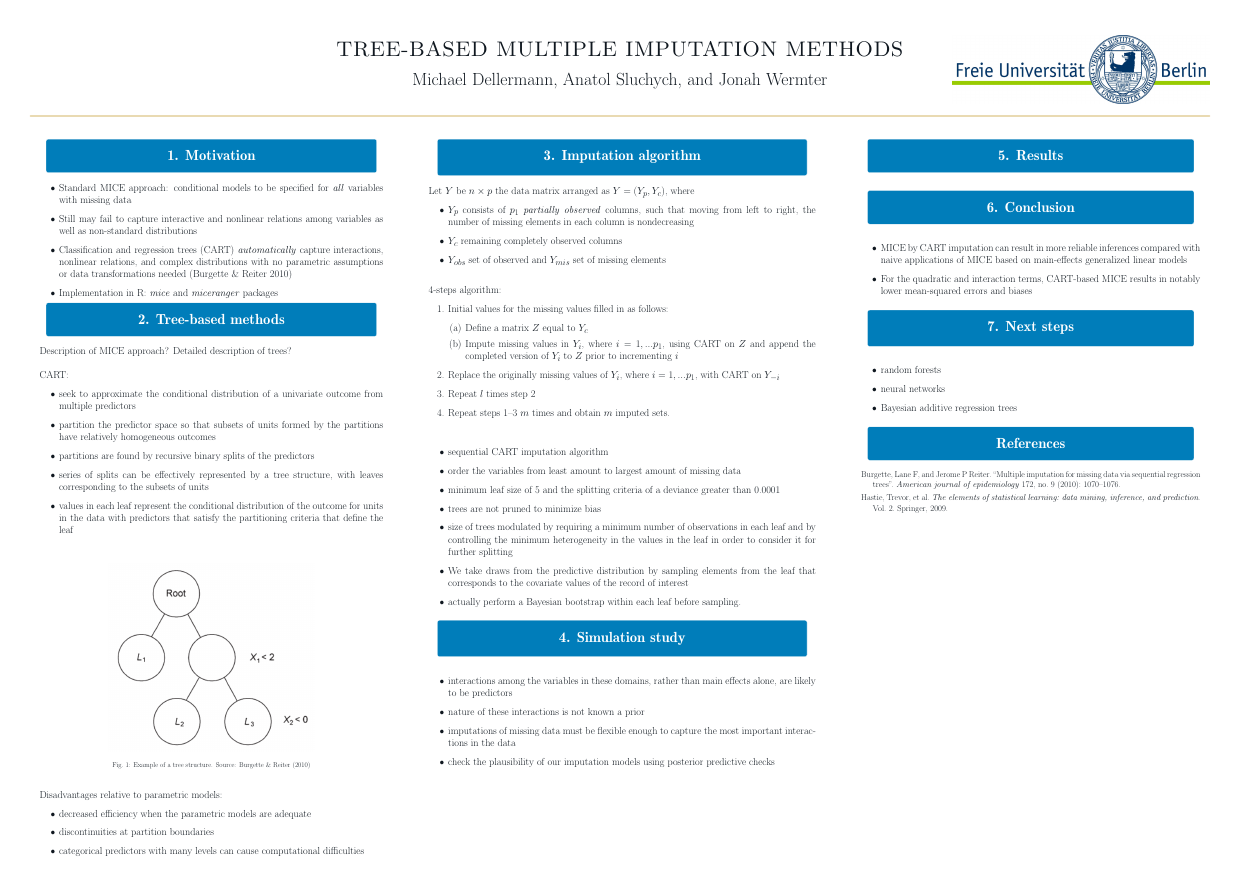
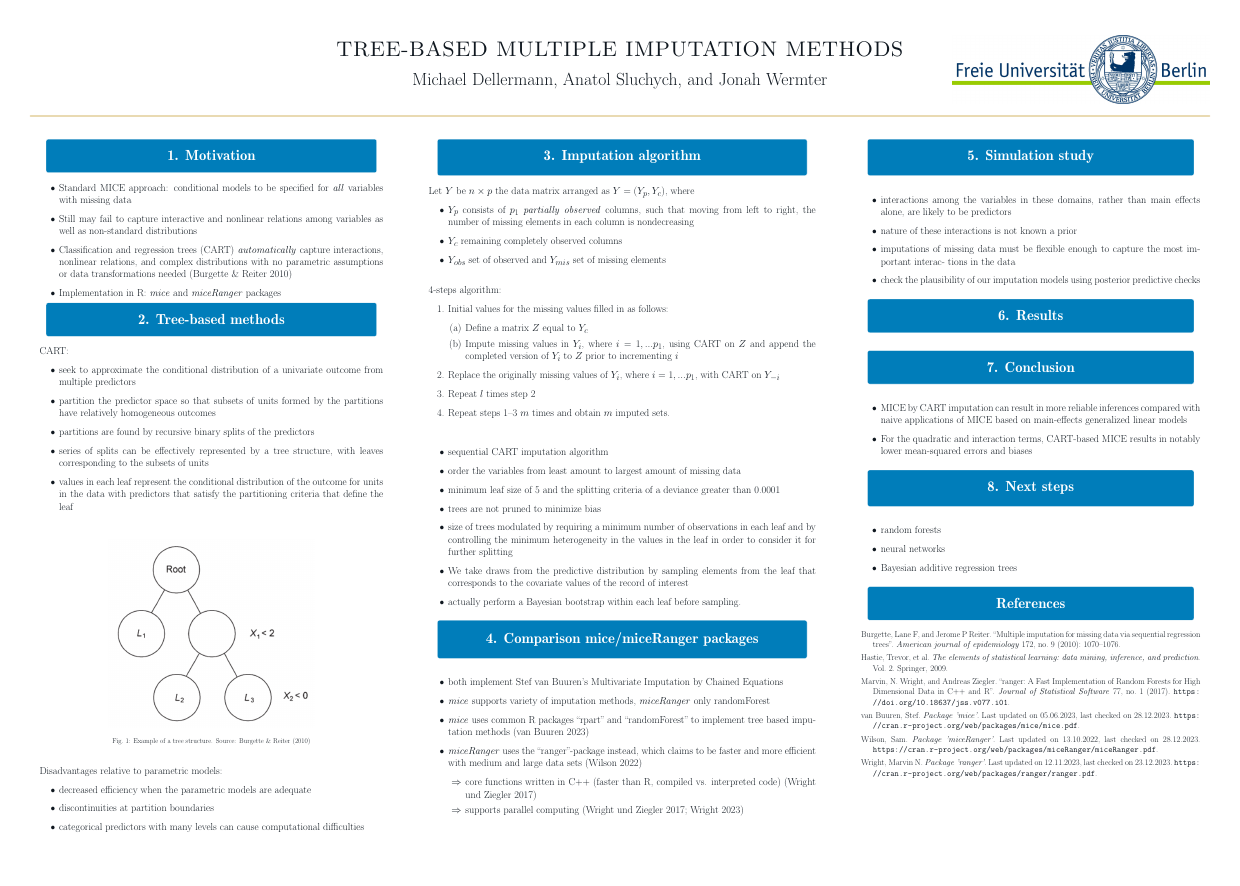
Before and after one commit to asluchych/tree-based-mi, a LaTeX poster (main.tex, which reads refs.bib): the whole page. Compiled offline with pdfLaTeX; a LaTeX package or settings file that is missing is left out.

Commit message:
Update 4. Comparison mice/miceRanger packages

```diff
--- a/main.tex
+++ b/main.tex
@@ -37,16 +37,10 @@
             \item Standard MICE approach: conditional models to be specified for \textit{all} variables with missing data
             \item Still may fail to capture interactive and nonlinear relations among variables as well as non-standard distributions
             \item Classiﬁcation and regression trees (CART) \textit{automatically} capture interactions, nonlinear relations, and complex distributions with no parametric assumptions or data transformations needed (Burgette \& Reiter 2010)
-            \item Implementation in R: \textit{mice} and \textit{miceranger} packages
+            \item Implementation in R: \textit{mice} and \textit{miceRanger} packages
         \end{itemize}
     }
     \block{2. Tree-based methods}{
-
-        Description of MICE approach?
-        Detailed description of trees?
-
-        \vspace{10mm}
-
         CART:
         \begin{itemize}
             \item seek to approximate the conditional distribution of a univariate outcome from multiple predictors
@@ -110,8 +104,26 @@
         \end{itemize}
     }
 
+            \block{4. Comparison mice/miceRanger packages}{
+        \begin{itemize}
+            \item both implement Stef van Buuren’s Multivariate Imputation by Chained Equations
+            \item \textit{mice} supports variety of imputation methods, \textit{miceRanger} only randomForest
+            \item \textit{mice} uses common R packages “rpart” and “randomForest” to implement tree based imputation methods (van Buuren 2023)
+            \item \textit{miceRanger} uses the “ranger”-package instead, which claims to be faster and more efficient with medium and large data sets (Wilson 2022)
+                \begin{itemize}
+                    \item[$\Rightarrow$] core functions written in C++ (faster than R, compiled vs. interpreted code) (Wright und Ziegler 2017)
+                    \item[$\Rightarrow$] supports parallel computing (Wright und Ziegler 2017; Wright 2023)
+                \end{itemize}
+        \end{itemize}
 
-    \block{4. Simulation study}{
+    }
+
+
+
+
+    \column{0.32}
+
+        \block{5. Simulation study}{
         \begin{itemize}
             \item interactions among the variables in these domains, rather than
          main effects alone, are likely to be predictors
@@ -124,13 +136,11 @@ imputation models using posterior predictive checks
         \end{itemize}
 
     }
-
-    \column{0.32}
-    \block{5. Results}{
+    \block{6. Results}{
 
     }
 
-    \block{6. Conclusion}{
+    \block{7. Conclusion}{
         \begin{itemize}
             \item  MICE by CART imputation  can result in more reliable inferences compared
 with naive applications of MICE based on main-effects generalized linear models
@@ -140,7 +150,7 @@ MICE results in notably lower mean-squared errors and biases
 
     }
 
-    \block{7. Next steps}{
+    \block{8. Next steps}{
         \begin{itemize}
             \item random forests
             \item neural networks
--- a/refs.bib
+++ b/refs.bib
@@ -18,0 +25 @@
+  note = {Last updated on 05.06.2023, last checked on 28.12.2023},
@@ -18,0 +46 @@
+  journal = {Journal of Statistical Software},
@@ -18,0 +50 @@
+  doi = {10.18637/jss.v077.i01},
```
Also changed, not shown: Tree_Based_Multiple_Imputation_Methods.pdf, refs.bib (40 more changed lines).
